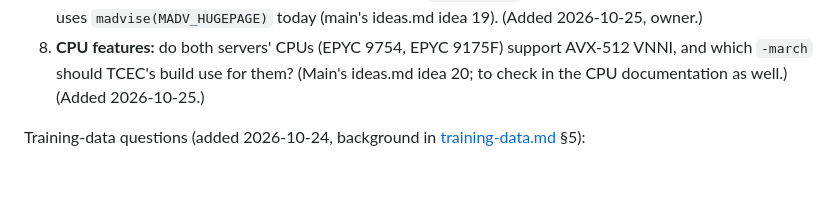
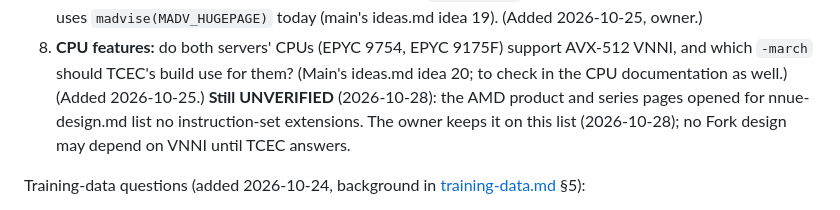
Before and after one commit to BOSSDOTCOM/fork, a Markdown page: docs/kb/competition.md, the part around the change. GitHub-like rendering; blank space fills up the shorter version.

```diff
--- a/docs/kb/competition.md
+++ b/docs/kb/competition.md
@@ -198,7 +198,10 @@ None of these is answered on any page opened on 2026-10-23.
 8. **CPU features:** do both servers' CPUs (EPYC 9754, EPYC 9175F) support
    AVX-512 VNNI, and which `-march` should TCEC's build use for them?
    (Main's ideas.md idea 20; to check in the CPU documentation as well.)
-   (Added 2026-10-25.)
+   (Added 2026-10-25.) **Still UNVERIFIED** (2026-10-28): the AMD product
+   and series pages opened for nnue-design.md list no instruction-set
+   extensions. The owner keeps it on this list (2026-10-28); no Fork
+   design may depend on VNNI until TCEC answers.
 
 Training-data questions (added 2026-10-24, background in
 [training-data.md](training-data.md) §5):
```
Also changed, not shown: docs/kb/research.md (+30 -21 lines), docs/kb/techniques.md (+13 -6 lines).
